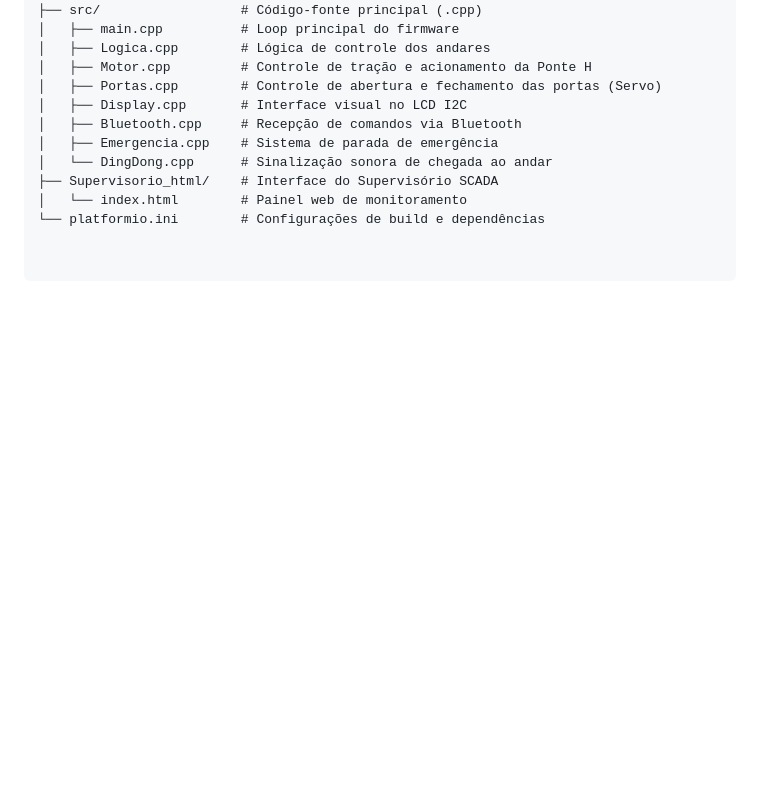
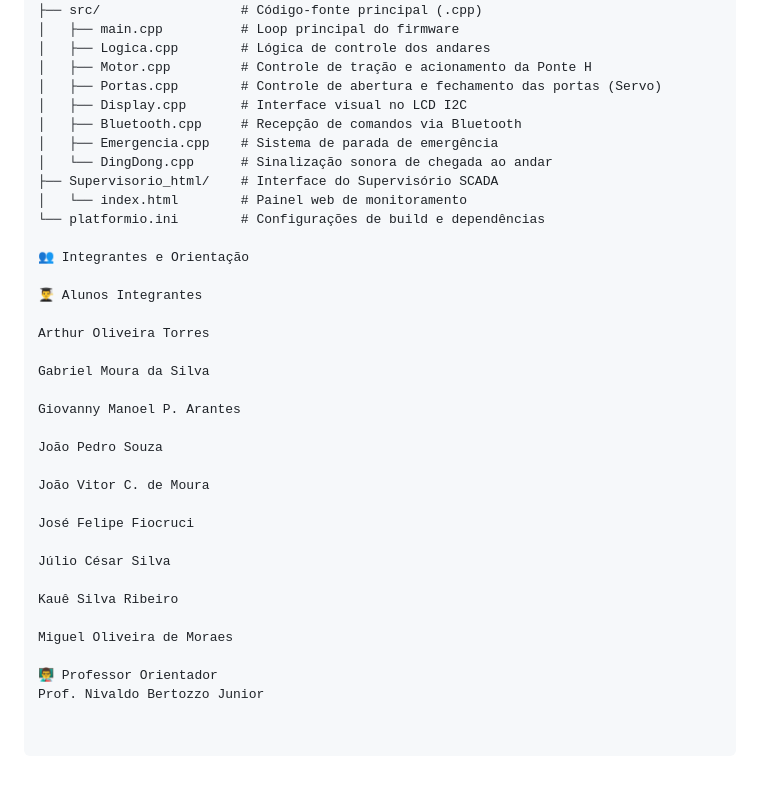
Before and after one commit to OarthurOtorres/Elevador_Tcc, a Markdown page: README.md, the part around the change. Rendered like a GitHub page; blank space fills up the shorter version.

Commit message:
Update README with team and advisor details
Added team members and advisor information to README.

```diff
--- a/README.md
+++ b/README.md
@@ -80,3 +80,28 @@ Elevador_Tcc/
 ├── Supervisorio_html/    # Interface do Supervisório SCADA
 │   └── index.html        # Painel web de monitoramento
 └── platformio.ini        # Configurações de build e dependências
+
+👥 Integrantes e Orientação
+
+👨‍🎓 Alunos Integrantes
+
+Arthur Oliveira Torres
+
+Gabriel Moura da Silva
+
+Giovanny Manoel P. Arantes
+
+João Pedro Souza
+
+João Vitor C. de Moura
+
+José Felipe Fiocruci
+
+Júlio César Silva
+
+Kauê Silva Ribeiro
+
+Miguel Oliveira de Moraes
+
+👨‍🏫 Professor Orientador
+Prof. Nivaldo Bertozzo Junior
```
